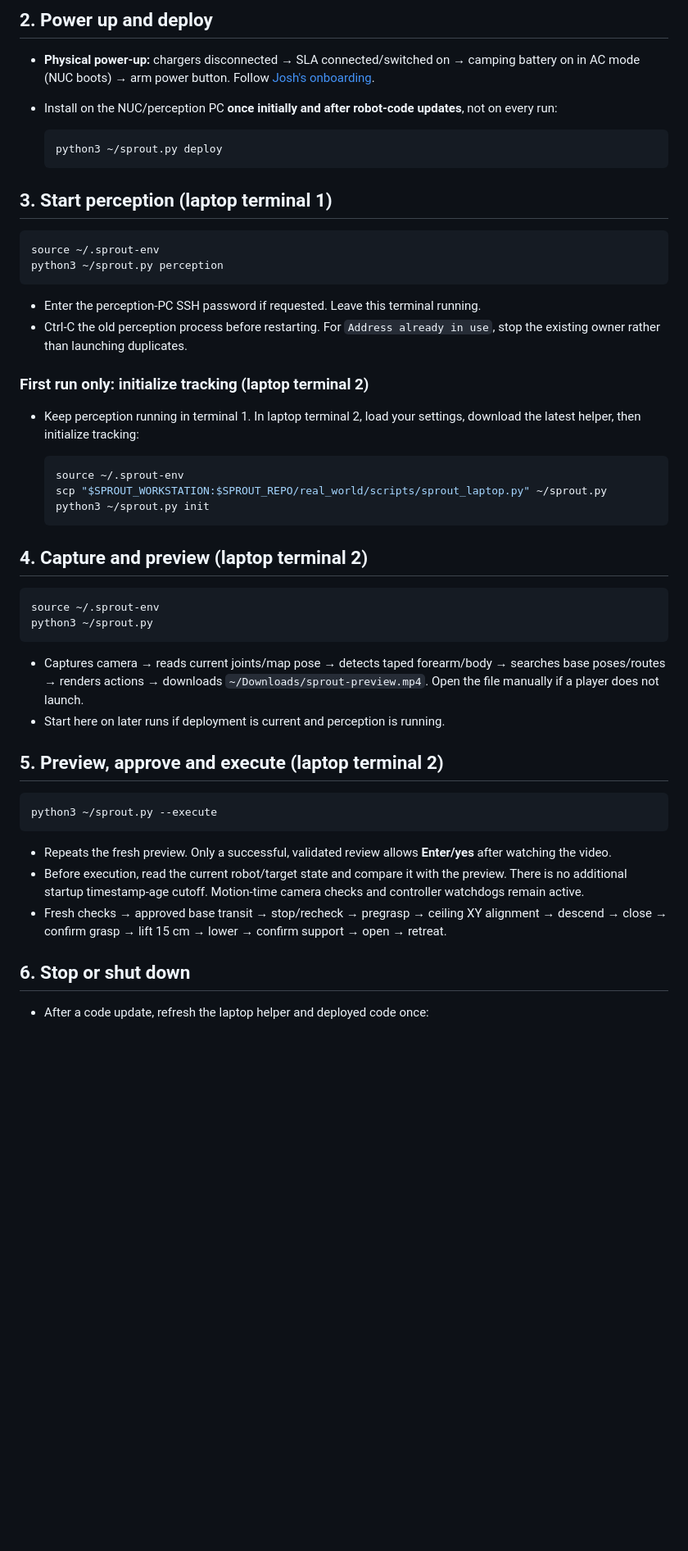
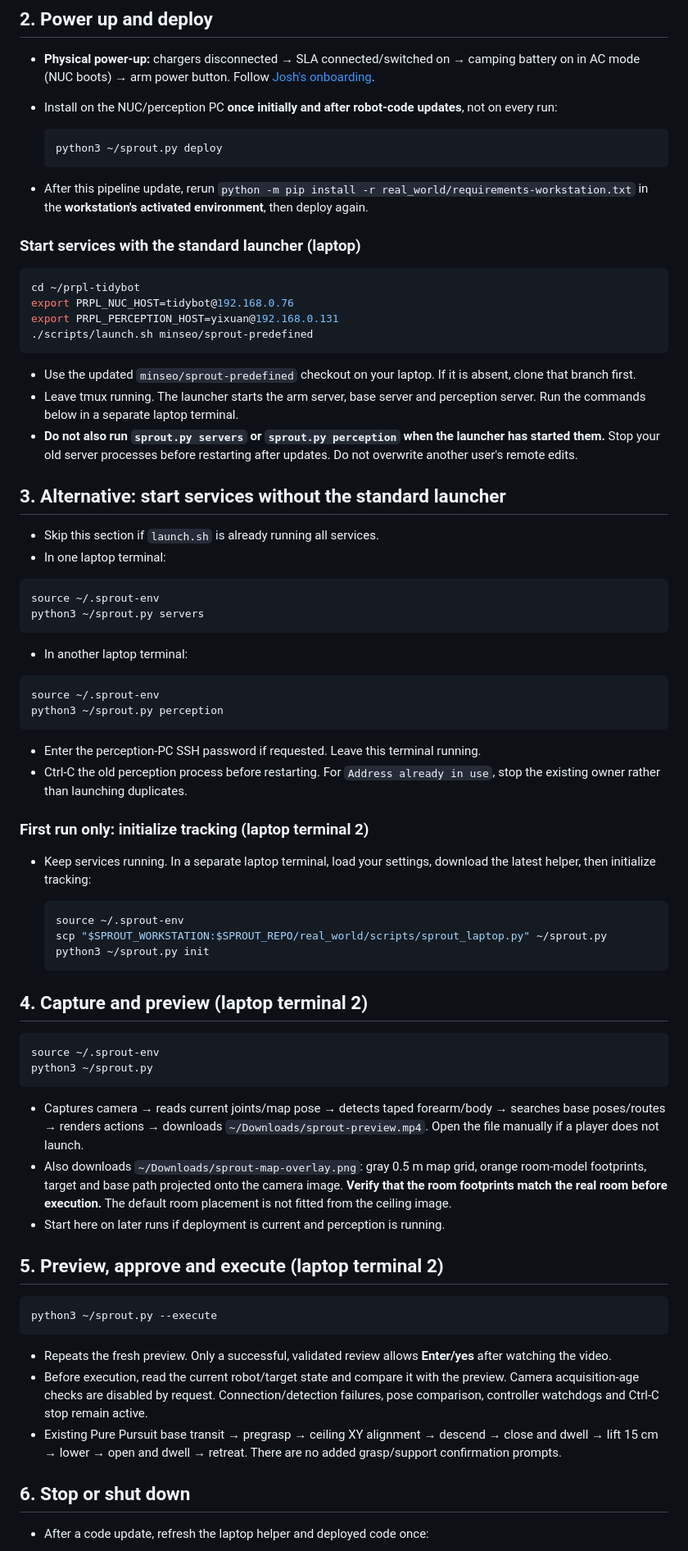
Before and after one commit to Minseo10/ABLE, a Markdown page: real_world/docs/real-to-sim-to-real.md, the part around one of its changes. Shown at 82% size. GitHub-like rendering; blank space fills up the shorter version.

Commit message:
Preview Sprout with PRPL executors and camera-map alignment overlay

````diff
--- a/real_world/docs/real-to-sim-to-real.md
+++ b/real_world/docs/real-to-sim-to-real.md
@@ -93,7 +97,32 @@
     ```
 
 
-## 3. Start perception (laptop terminal 1)
+- After this pipeline update, rerun `python -m pip install -r real_world/requirements-workstation.txt` in the **workstation's activated environment**, then deploy again.
+
+### Start services with the standard launcher (laptop)
+
+```bash
+cd ~/prpl-tidybot
+export PRPL_NUC_HOST=tidybot@192.168.0.76
+export PRPL_PERCEPTION_HOST=yixuan@192.168.0.131
+./scripts/launch.sh minseo/sprout-predefined
+```
+
+- Use the updated `minseo/sprout-predefined` checkout on your laptop. If it is absent, clone that branch first.
+- Leave tmux running. The launcher starts the arm server, base server and perception server. Run the commands below in a separate laptop terminal.
+- **Do not also run `sprout.py servers` or `sprout.py perception` when the launcher has started them.** Stop your old server processes before restarting after updates. Do not overwrite another user's remote edits.
+
+## 3. Alternative: start services without the standard launcher
+
+- Skip this section if `launch.sh` is already running all services.
+- In one laptop terminal:
+
+```bash
+source ~/.sprout-env
+python3 ~/sprout.py servers
+```
+
+- In another laptop terminal:
 
 ```bash
 source ~/.sprout-env
@@ -105,7 +134,7 @@ python3 ~/sprout.py perception
 
 ### First run only: initialize tracking (laptop terminal 2)
 
-- Keep perception running in terminal 1. In laptop terminal 2, load your settings, download the latest helper, then initialize tracking:
+- Keep services running. In a separate laptop terminal, load your settings, download the latest helper, then initialize tracking:
 
     ```bash
     source ~/.sprout-env
@@ -121,6 +150,7 @@ python3 ~/sprout.py
 ```
 
 - Captures camera → reads current joints/map pose → detects taped forearm/body → searches base poses/routes → renders actions → downloads `~/Downloads/sprout-preview.mp4`. Open the file manually if a player does not launch.
+- Also downloads `~/Downloads/sprout-map-overlay.png`: gray 0.5 m map grid, orange room-model footprints, target and base path projected onto the camera image. **Verify that the room footprints match the real room before execution.** The default room placement is not fitted from the ceiling image.
 - Start here on later runs if deployment is current and perception is running.
 
 ## 5. Preview, approve and execute (laptop terminal 2)
@@ -130,8 +160,8 @@ python3 ~/sprout.py --execute
 ```
 
 - Repeats the fresh preview. Only a successful, validated review allows **Enter/yes** after watching the video.
-- Before execution, read the current robot/target state and compare it with the preview. There is no additional startup timestamp-age cutoff. Motion-time camera checks and controller watchdogs remain active.
-- Fresh checks → approved base transit → stop/recheck → pregrasp → ceiling XY alignment → descend → close → confirm grasp → lift 15 cm → lower → confirm support → open → retreat.
+- Before execution, read the current robot/target state and compare it with the preview. Camera acquisition-age checks are disabled by request. Connection/detection failures, pose comparison, controller watchdogs and Ctrl-C stop remain active.
+- Existing Pure Pursuit base transit → pregrasp → ceiling XY alignment → descend → close and dwell → lift 15 cm → lower → open and dwell → retreat. There are no added grasp/support confirmation prompts.
 
 
 ## 6. Stop or shut down
````
Also changed, not shown: other parts of real_world/docs/real-to-sim-to-real.md (+11 -6 lines), real_world/docs/sprout-stack.png, 9 other files.
